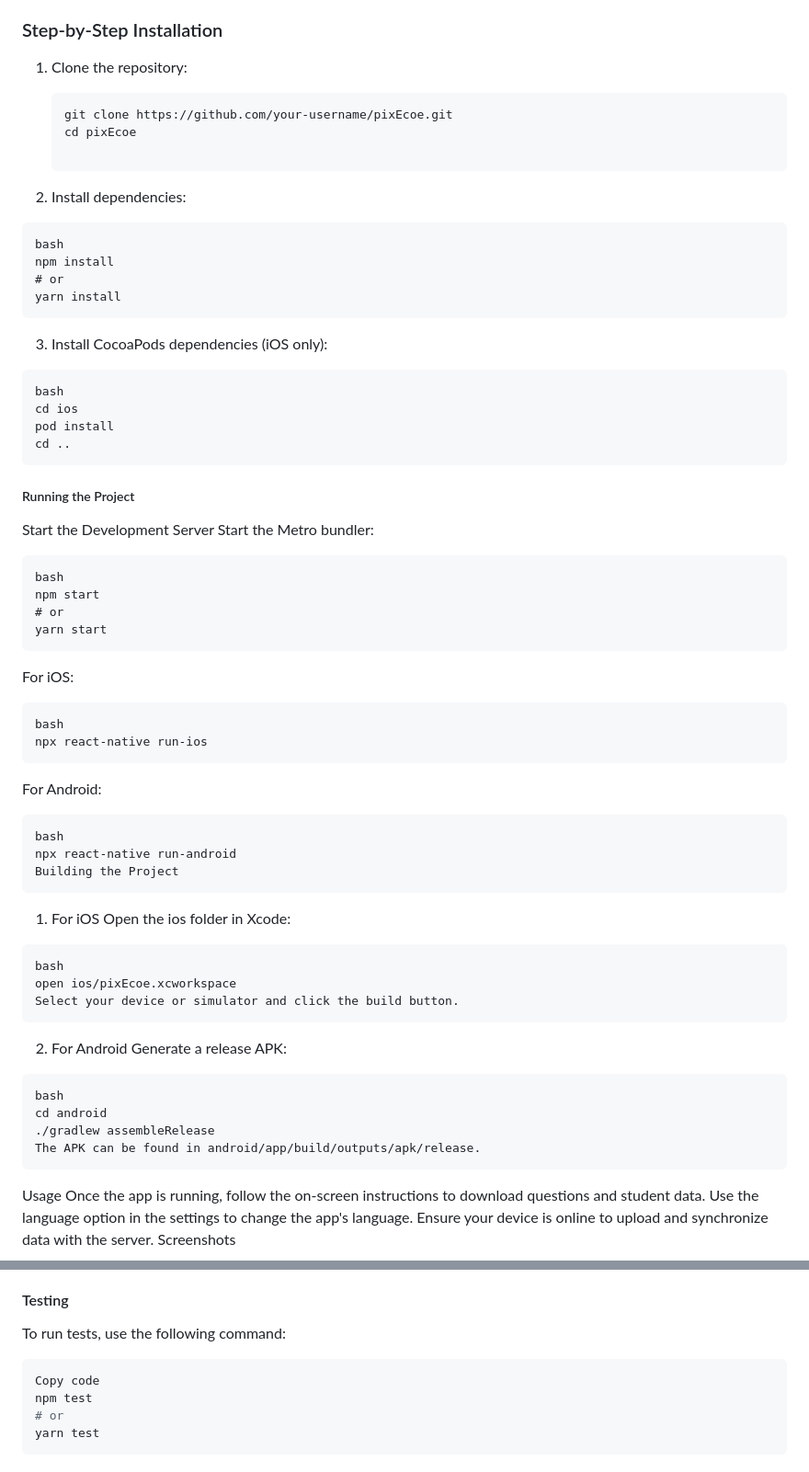
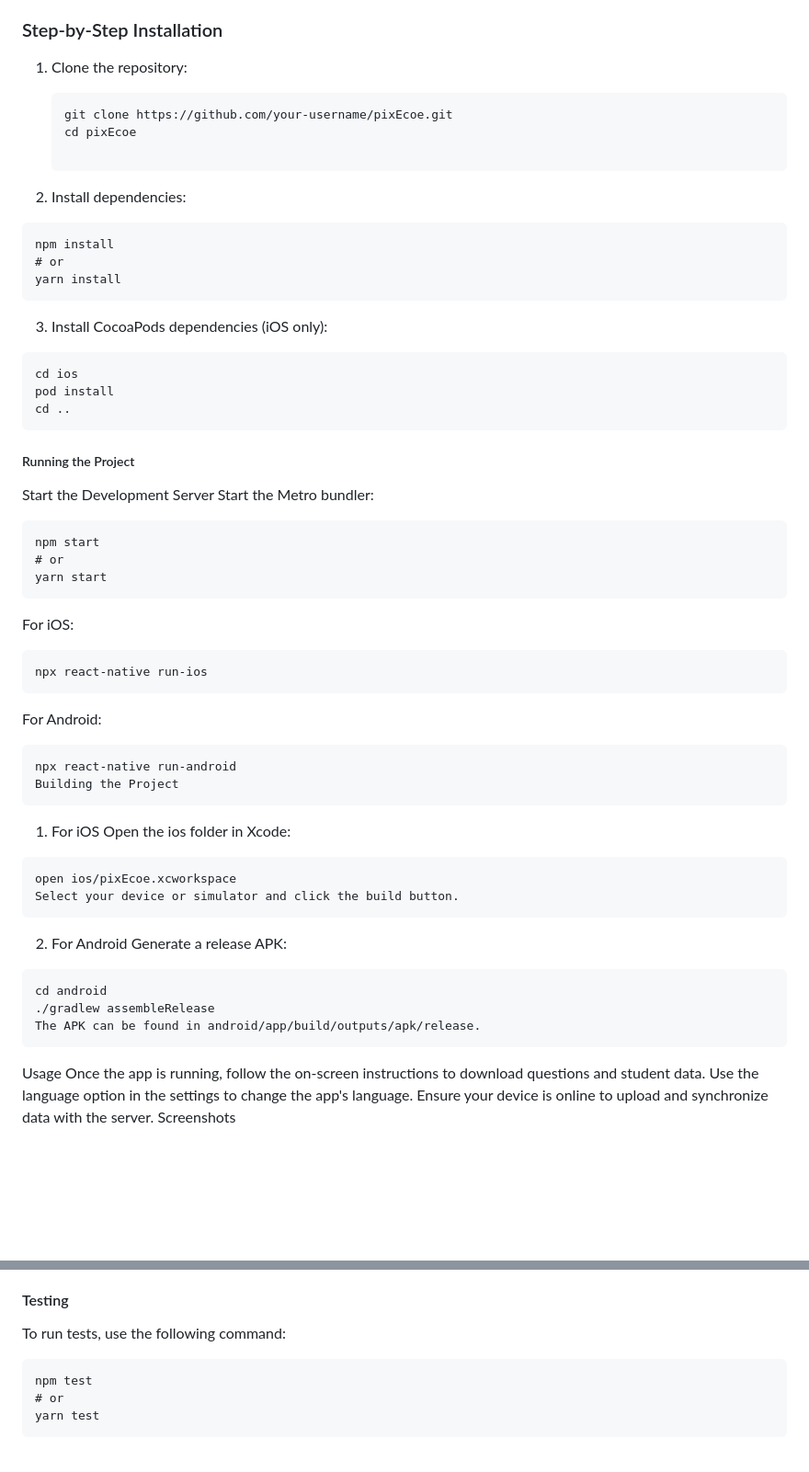
Before and after one commit to devvspaces/pixEcoe, a Markdown page: README.md, 2 parts joined by grey strips. Shown at 92% size. Rendered like a GitHub page; blank space fills up the shorter version.

````diff
--- a/README.md
+++ b/README.md
@@ -34,13 +34,12 @@ For Android development:
 
 1. Clone the repository:
 
-   ```bash
+   ```
    git clone https://github.com/your-username/pixEcoe.git
    cd pixEcoe
 
 2. Install dependencies:
 ```
-bash
 npm install
 # or
 yarn install
@@ -48,7 +47,6 @@ yarn install
 
 3. Install CocoaPods dependencies (iOS only):
 ```
-bash
 cd ios
 pod install
 cd ..
@@ -58,7 +56,6 @@ cd ..
 Start the Development Server
 Start the Metro bundler:
 ```
-bash
 npm start
 # or
 yarn start
@@ -67,13 +64,11 @@ yarn start
 For iOS:
 
 ```
-bash
 npx react-native run-ios
 ```
 For Android:
 
 ```
-bash
 npx react-native run-android
 Building the Project
 ```
@@ -82,7 +77,6 @@ Building the Project
 Open the ios folder in Xcode:
 
 ```
-bash
 open ios/pixEcoe.xcworkspace
 Select your device or simulator and click the build button.
 ```
@@ -90,11 +84,11 @@ Select your device or simulator and click the build button.
 2. For Android
 Generate a release APK:
 ```
-bash
 cd android
 ./gradlew assembleRelease
 The APK can be found in android/app/build/outputs/apk/release.
 ```
+
 Usage
 Once the app is running, follow the on-screen instructions to download questions and student data.
 Use the language option in the settings to change the app's language.
@@ -156,8 +150,7 @@ Open a pull request.
 #### Testing
 To run tests, use the following command:
 
-```bash
-Copy code
+```
 npm test
 # or
 yarn test
````
